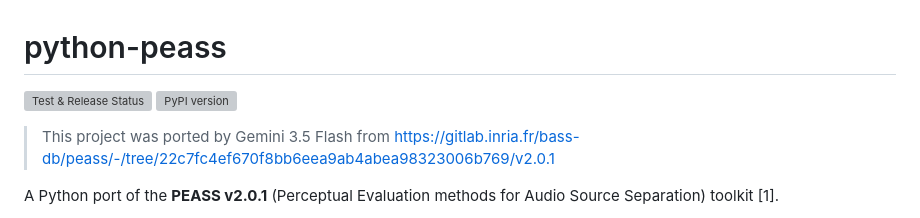
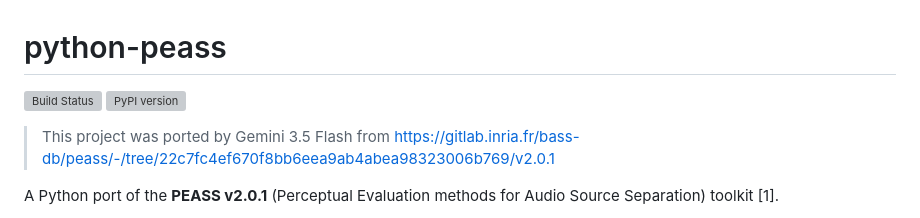
Before and after one commit to averykhoo/python-peass, a Markdown page: README.md, the part around the change. Rendered like a GitHub page; grey boxes are pictures that could not be loaded.

```diff
--- a/README.md
+++ b/README.md
@@ -1,6 +1,6 @@
 # python-peass
 
-[![Test & Release Status](https://img.shields.io/github/actions/workflow/status/averykhoo/python-peass/main-tests.yml?label=tests)](https://github.com/averykhoo/python-peass/actions)
+[![Build Status](https://img.shields.io/github/actions/workflow/status/averykhoo/python-peass/main-tests.yml?branch=main&label=tests)](https://github.com/averykhoo/python-peass/actions)
 [![PyPI version](https://img.shields.io/pypi/v/python-peass.svg)](https://pypi.org/project/python-peass/)
 
 > This project was ported by Gemini 3.5 Flash from
```
